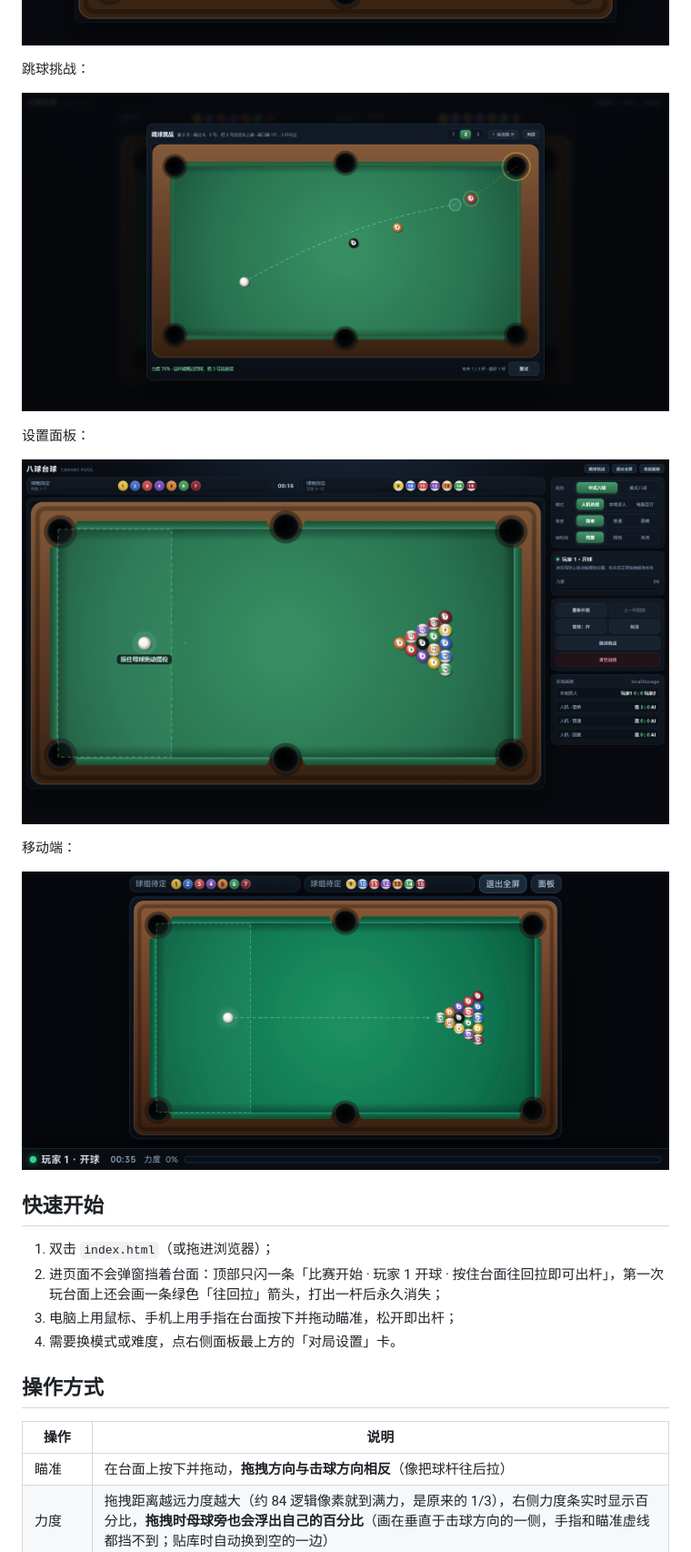
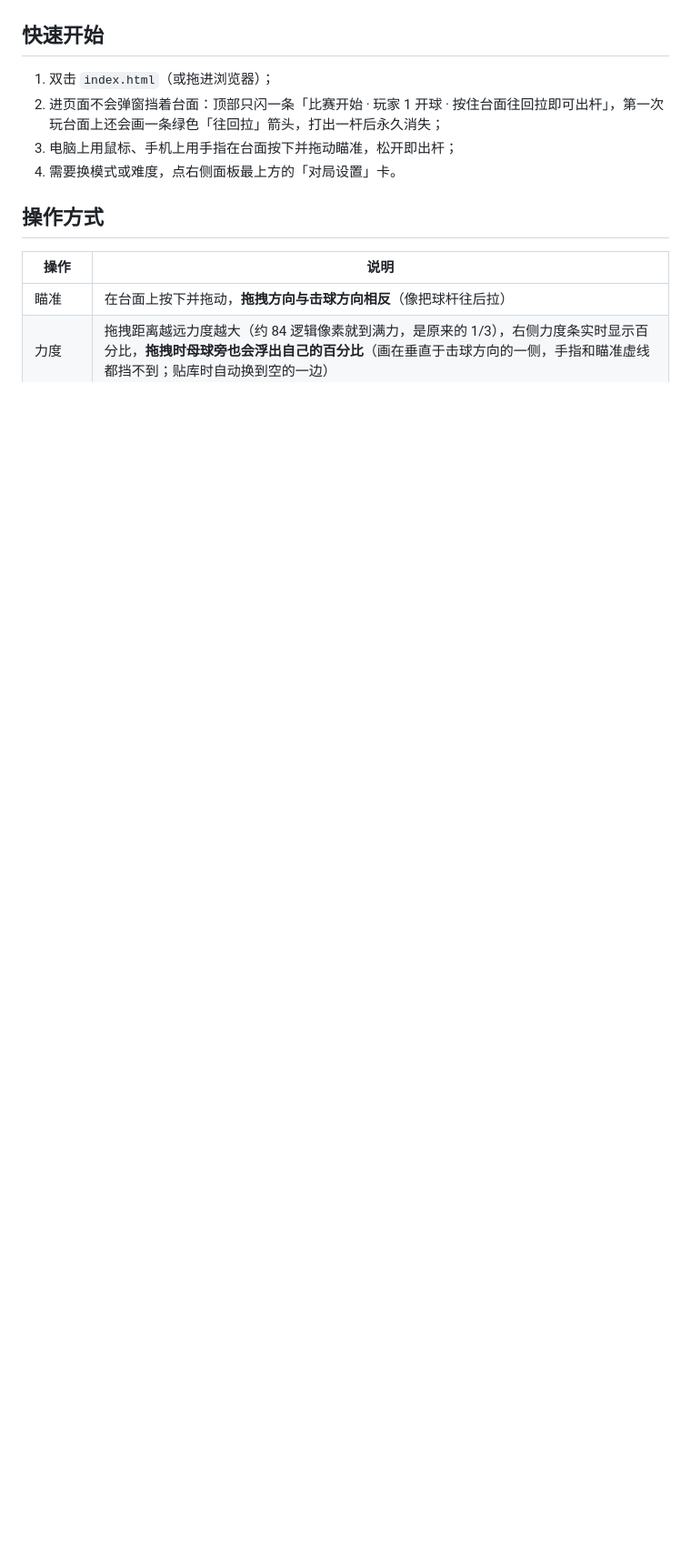
Before and after one commit to heidouya/canvas-billiards, a Markdown page: README.md, the part around one of its changes. Shown at 91% size. Drawn GitHub-style; pictures changed too: imgs/2.png, imgs/3.png (deleted), imgs/4.png (deleted); blank space fills up the shorter version.

Commit message:
docs: 更新README文件

```diff
--- a/README.md
+++ b/README.md
@@ -19,17 +19,5 @@
 
 ![](./imgs/2.png)
-
-跳球挑战：
-
-![](./imgs/4.png)
-
-设置面板：
-
-![](./imgs/3.png)
-
-移动端：
-
-![](./imgs/5.jpg)
 
 ## 快速开始
 
```
Also changed, not shown: other parts of README.md (+2 -2 lines), imgs/1.png.
